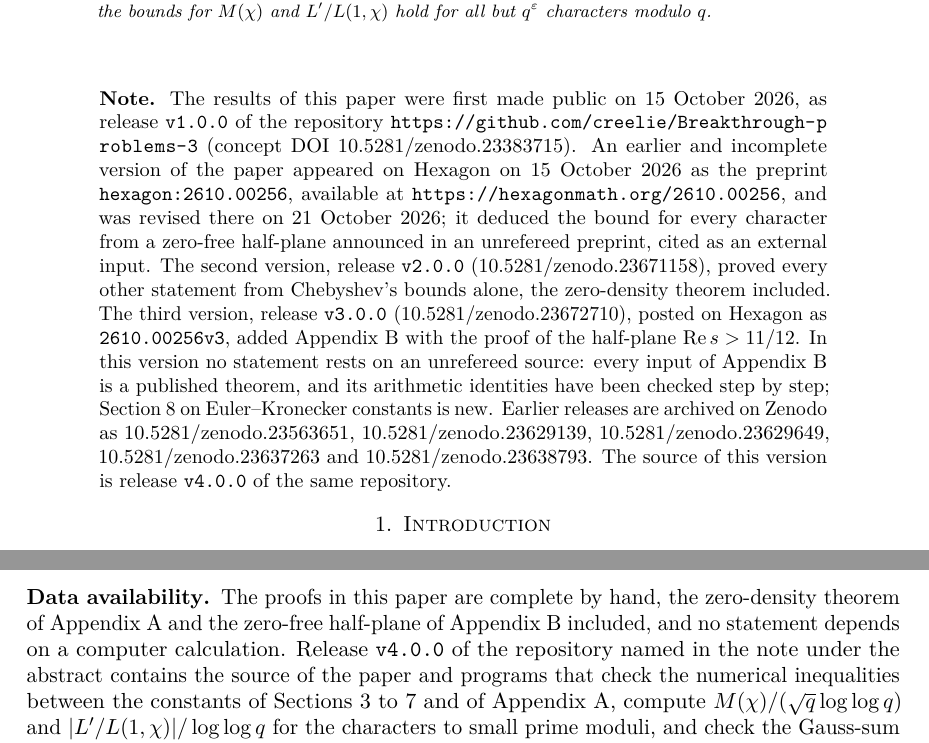
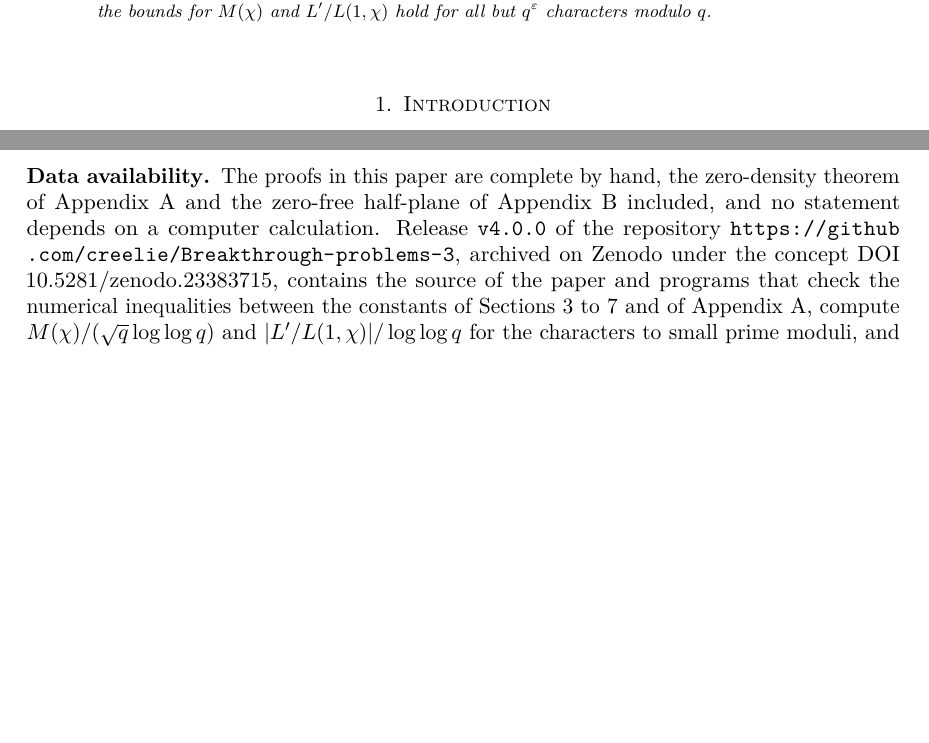
Before and after one commit to creelie/Breakthrough-problems-3, a LaTeX paper (paper/main.tex): two parts of pages 1 and 52 of 54 before the commit and two parts of pages 1 and 51 of 53 after it, joined at a grey line, cut so that both start at the same text, the shorter picture padded with empty space. Compiled offline with pdfLaTeX.

Commit message:
Remove the note under the abstract (#16)
The repository and its concept DOI are named in the data availability section instead.

```diff
--- a/paper/main.tex
+++ b/paper/main.tex
@@ -59,14 +59,6 @@ Let $\chi$ be a primitive Dirichlet character modulo $q\ge3$ and let $M(\chi)$ b
 \end{abstract}
 
 \maketitle
-
-
-
-\medskip
-\begin{quote}
-\small\sloppy
-\noindent\textbf{Note.} The results of this paper were first made public on 15 October 2026, as release \texttt{v1.0.0} of the repository \url{https://github.com/creelie/Breakthrough-problems-3} (concept DOI \href{https://doi.org/10.5281/zenodo.23383715}{10.5281/zenodo.23383715}). An earlier and incomplete version of the paper appeared on Hexagon on 15 October 2026 as the preprint \texttt{hexagon:2610.00256}, available at \url{https://hexagonmath.org/2610.00256}, and was revised there on 21 October 2026; it deduced the bound for every character from a zero-free half-plane announced in an unrefereed preprint, cited as an external input. The second version, release \texttt{v2.0.0} (\href{https://doi.org/10.5281/zenodo.23671158}{10.5281/zenodo.23671158}), proved every other statement from Chebyshev's bounds alone, the zero-density theorem included. The third version, release \texttt{v3.0.0} (\href{https://doi.org/10.5281/zenodo.23672710}{10.5281/zenodo.23672710}), posted on Hexagon as \texttt{2610.00256v3}, added Appendix~\ref{app:halfplane} with the proof of the half-plane $\Re s>11/12$. In this version no statement rests on an unrefereed source: every input of Appendix~\ref{app:halfplane} is a published theorem, and its arithmetic identities have been checked step by step; Section~\ref{sec:ek} on Euler--Kronecker constants is new. Earlier releases are archived on Zenodo as \href{https://doi.org/10.5281/zenodo.23563651}{10.5281/zenodo.23563651}, \href{https://doi.org/10.5281/zenodo.23629139}{10.5281/zenodo.23629139}, \href{https://doi.org/10.5281/zenodo.23629649}{10.5281/zenodo.23629649}, \href{https://doi.org/10.5281/zenodo.23637263}{10.5281/zenodo.23637263} and \href{https://doi.org/10.5281/zenodo.23638793}{10.5281/zenodo.23638793}. The source of this version is release \texttt{v4.0.0} of the same repository.
-\end{quote}
 
 \section{Introduction}
 
@@ -1038,7 +1030,7 @@ The constant $12$ is $1/(1-\theta)$: the proof uses the half-plane only to give
 
 \subsection*{Conflict of interest} The authors declare no conflict of interest.
 
-\subsection*{Data availability} The proofs in this paper are complete by hand, the zero-density theorem of Appendix~\ref{app:zd} and the zero-free half-plane of Appendix~\ref{app:halfplane} included, and no statement depends on a computer calculation. Release \texttt{v4.0.0} of the repository named in the note under the abstract contains the source of the paper and programs that check the numerical inequalities between the constants of Sections~\ref{sec:riesz} to~\ref{sec:logderiv} and of Appendix~\ref{app:zd}, compute $M(\chi)/(\sqrt q\log\log q)$ and $|L'/L(1,\chi)|/\log\log q$ for the characters to small prime moduli, and check the Gauss-sum and reciprocity identities of Lemma~\ref{lem:b:arithmetic} over the Eisenstein integers for $77$ prime and $216$ composite moduli. As an independent check of the conclusion, it also contains the Lean~4 sources of OpenAI's proof of the wider half-plane $\Re s>7/8$~\cite{OAI26}, stated for the Dirichlet $L$-functions of the Mathlib library, which we compiled with Lean~4.34.1 and Mathlib; the Lean kernel reports that the theorem depends on no axiom beyond \texttt{propext}, \texttt{Classical.choice} and \texttt{Quot.sound}. Nothing in the paper uses that formal proof.
+\subsection*{Data availability} The proofs in this paper are complete by hand, the zero-density theorem of Appendix~\ref{app:zd} and the zero-free half-plane of Appendix~\ref{app:halfplane} included, and no statement depends on a computer calculation. Release \texttt{v4.0.0} of the repository \url{https://github.com/creelie/Breakthrough-problems-3}, archived on Zenodo under the concept DOI \href{https://doi.org/10.5281/zenodo.23383715}{10.5281/zenodo.23383715}, contains the source of the paper and programs that check the numerical inequalities between the constants of Sections~\ref{sec:riesz} to~\ref{sec:logderiv} and of Appendix~\ref{app:zd}, compute $M(\chi)/(\sqrt q\log\log q)$ and $|L'/L(1,\chi)|/\log\log q$ for the characters to small prime moduli, and check the Gauss-sum and reciprocity identities of Lemma~\ref{lem:b:arithmetic} over the Eisenstein integers for $77$ prime and $216$ composite moduli. As an independent check of the conclusion, it also contains the Lean~4 sources of OpenAI's proof of the wider half-plane $\Re s>7/8$~\cite{OAI26}, stated for the Dirichlet $L$-functions of the Mathlib library, which we compiled with Lean~4.34.1 and Mathlib; the Lean kernel reports that the theorem depends on no axiom beyond \texttt{propext}, \texttt{Classical.choice} and \texttt{Quot.sound}. Nothing in the paper uses that formal proof.
 
 \begingroup\sloppy\emergencystretch=3em\hbadness=10000
 \begin{thebibliography}{99}
```
Also changed, not shown: .github/RELEASE_NOTES.md, dist/PolyaVinogradovLogLog_final2.pdf, paper/main.pdf, 2 other files.
